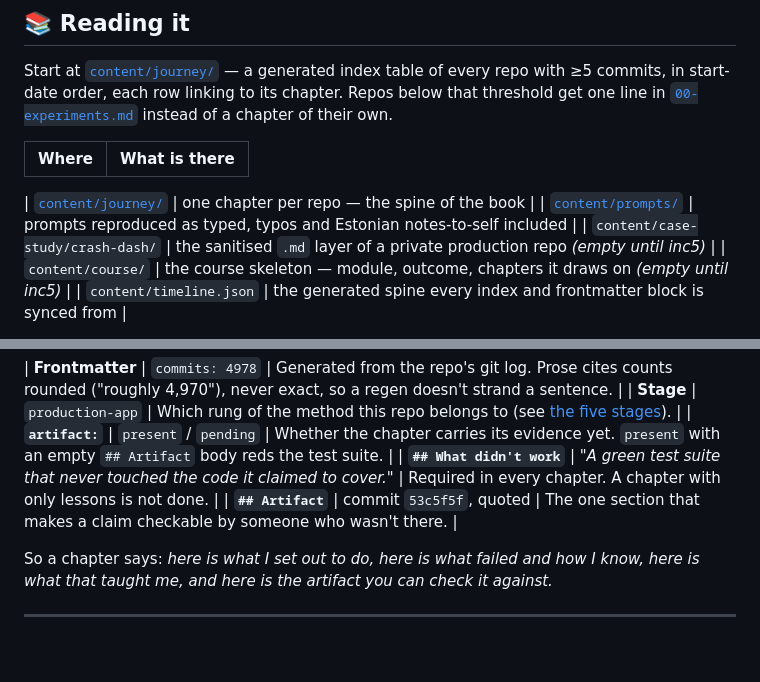
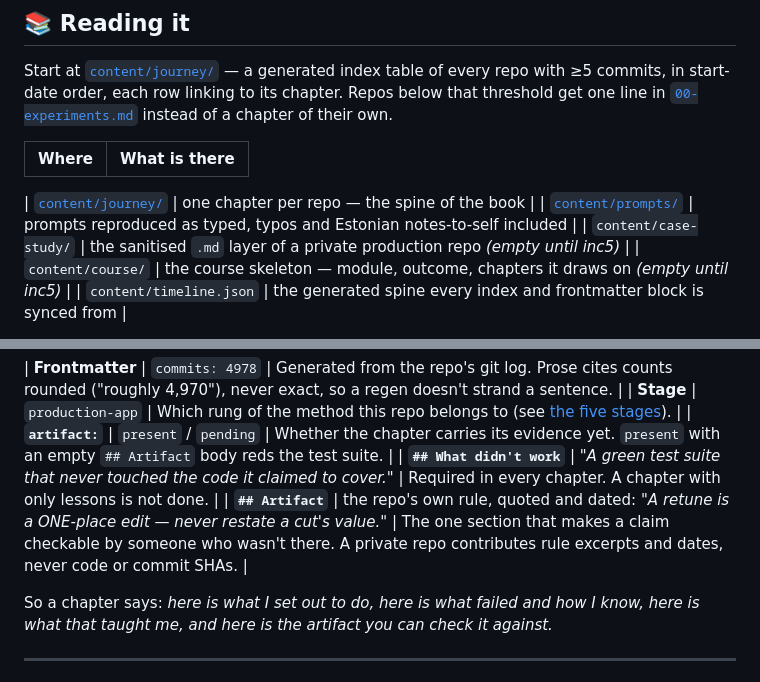
Before and after one commit to KristjanHS/ai-coding-journey, a Markdown page: README.md, 2 parts joined by grey strips. GitHub-like rendering; blank space fills up the shorter version.

Commit message:
fix(readme): the decoded chapter's Artifact example is the real one
The "Decoding a chapter" table annotates content/journey/13-crash-dash.md,
but its `## Artifact` row cited `commit 53c5f5f` — a real commit, from
chapter 01, not from the chapter being decoded, and a shape chapter 13
deliberately avoids: crash-dash is private, and content-writing.md bans its
commit SHAs. Replaced with the chapter's actual evidence (its dated
one-place-edit rule excerpt) and the row now states the private-repo policy.

Also drops the `crash-dash/` segment from the case-study row — only
content/case-study/ exists; the subdirectory arrives with inc5.

Both found by a fact-check review of 78ff15a. `make check` green; the
timeline DRIFT line is crash-dash gaining a commit elsewhere (advisory).

Co-Authored-By: Claude Opus 5 <noreply@anthropic.com>
Claude-Session: https://claude.ai/code/session_014dfgTDjzM4JPhk42minyPE

```diff
--- a/README.md
+++ b/README.md
@@ -67,7 +67,7 @@ in [`00-experiments.md`](content/journey/00-experiments.md) instead of a chapter
 
 | [`content/journey/`](content/journey/README.md) | one chapter per repo — the spine of the book |
 | [`content/prompts/`](content/prompts/agent-loop.md) | prompts reproduced as typed, typos and Estonian notes-to-self included |
-| `content/case-study/crash-dash/` | the sanitised `.md` layer of a private production repo *(empty until inc5)* |
+| `content/case-study/` | the sanitised `.md` layer of a private production repo *(empty until inc5)* |
 | `content/course/` | the course skeleton — module, outcome, chapters it draws on *(empty until inc5)* |
 | `content/timeline.json` | the generated spine every index and frontmatter block is synced from |
 
@@ -131,7 +131,7 @@ Read it top to bottom:
 | **Stage** | `production-app` | Which rung of the method this repo belongs to (see [the five stages](#-the-five-stages)). |
 | **`artifact:`** | `present` / `pending` | Whether the chapter carries its evidence yet. `present` with an empty `## Artifact` body reds the test suite. |
 | **`## What didn't work`** | *"A green test suite that never touched the code it claimed to cover."* | Required in every chapter. A chapter with only lessons is not done. |
-| **`## Artifact`** | commit `53c5f5f`, quoted | The one section that makes a claim checkable by someone who wasn't there. |
+| **`## Artifact`** | the repo's own rule, quoted and dated: *"A retune is a ONE-place edit — never restate a cut's value."* | The one section that makes a claim checkable by someone who wasn't there. A private repo contributes rule excerpts and dates, never code or commit SHAs. |
 
 So a chapter says: *here is what I set out to do, here is what failed and how I know, here is what that
 taught me, and here is the artifact you can check it against.*
```
